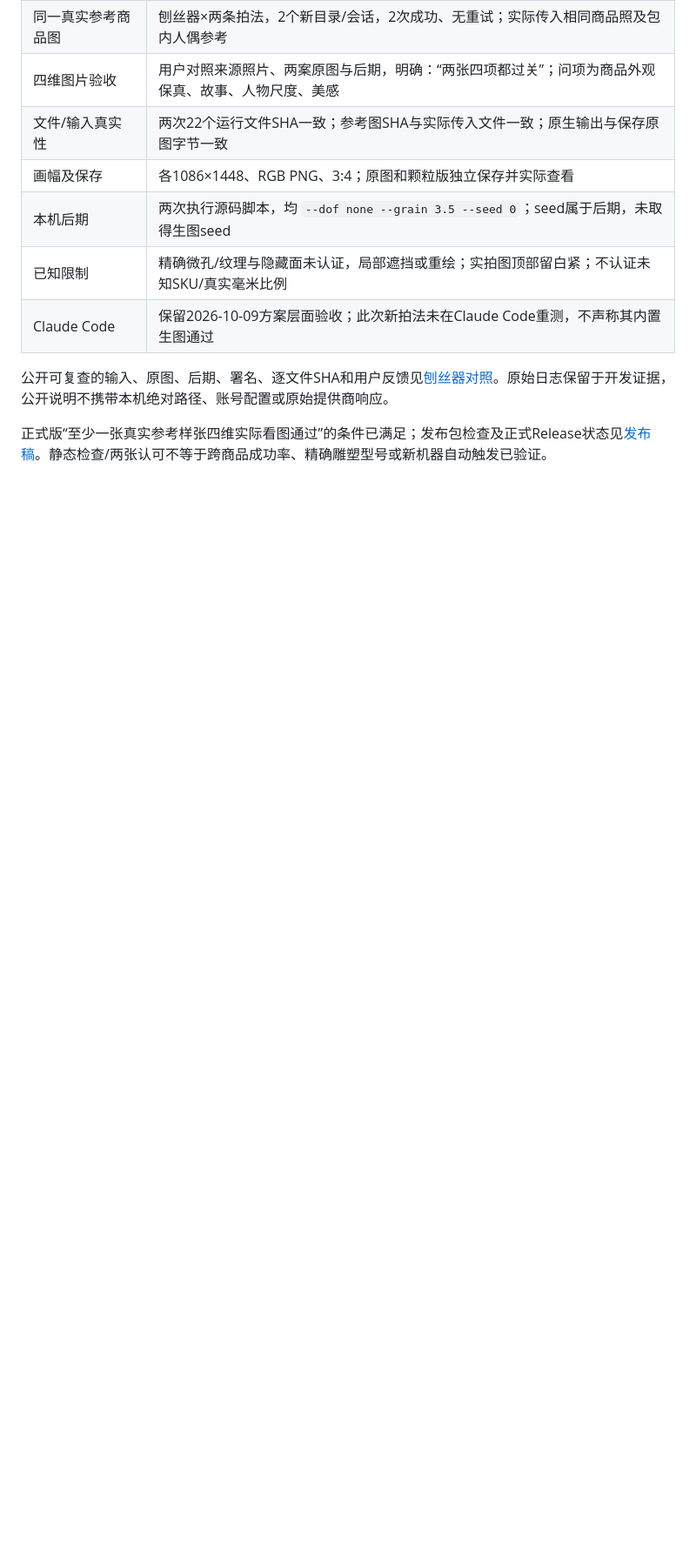
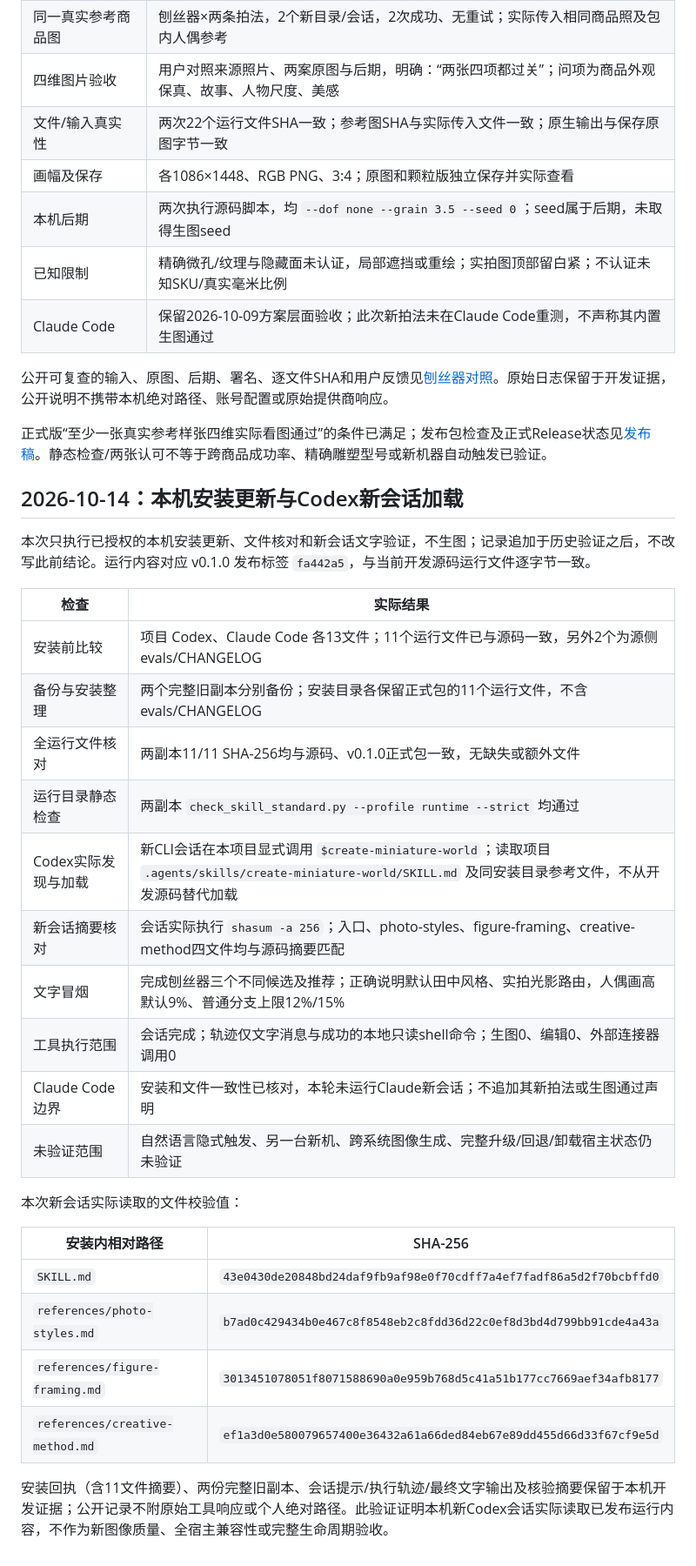
Before and after one commit to denggui-ai/create-miniature-world, a Markdown page: docs/VALIDATION.md, the part around the change. Shown at 87% size. GitHub-like rendering; blank space fills up the shorter version.

Commit message:
Record v0.1.0 install consistency and fresh Codex session validation

```diff
--- a/docs/VALIDATION.md
+++ b/docs/VALIDATION.md
@@ -116,3 +116,34 @@ cba76b464a7340c709e11d833a25761b47bce85a9271526a95ce35958a189e30
 公开可复查的输入、原图、后期、署名、逐文件SHA和用户反馈见[刨丝器对照](../examples/GRATER_VALIDATION_20261013.md)。原始日志保留于开发证据，公开说明不携带本机绝对路径、账号配置或原始提供商响应。
 
 正式版“至少一张真实参考样张四维实际看图通过”的条件已满足；发布包检查及正式Release状态见[发布稿](RELEASE_v0.1.0.md)。静态检查/两张认可不等于跨商品成功率、精确雕塑型号或新机器自动触发已验证。
+
+
+<a id="2026-10-14本机安装更新与codex新会话加载"></a>
+
+## 2026-10-14：本机安装更新与Codex新会话加载
+
+本次只执行已授权的本机安装更新、文件核对和新会话文字验证，不生图；记录追加于历史验证之后，不改写此前结论。运行内容对应 v0.1.0 发布标签 `fa442a5`，与当前开发源码运行文件逐字节一致。
+
+| 检查 | 实际结果 |
+|---|---|
+| 安装前比较 | 项目 Codex、Claude Code 各13文件；11个运行文件已与源码一致，另外2个为源侧 evals/CHANGELOG |
+| 备份与安装整理 | 两个完整旧副本分别备份；安装目录各保留正式包的11个运行文件，不含 evals/CHANGELOG |
+| 全运行文件核对 | 两副本11/11 SHA-256均与源码、v0.1.0正式包一致，无缺失或额外文件 |
+| 运行目录静态检查 | 两副本 `check_skill_standard.py --profile runtime --strict` 均通过 |
+| Codex实际发现与加载 | 新CLI会话在本项目显式调用 `$create-miniature-world`；读取项目 `.agents/skills/create-miniature-world/SKILL.md` 及同安装目录参考文件，不从开发源码替代加载 |
+| 新会话摘要核对 | 会话实际执行 `shasum -a 256`；入口、photo-styles、figure-framing、creative-method四文件均与源码摘要匹配 |
+| 文字冒烟 | 完成刨丝器三个不同候选及推荐；正确说明默认田中风格、实拍光影路由，人偶画高默认9%、普通分支上限12%/15% |
+| 工具执行范围 | 会话完成；轨迹仅文字消息与成功的本地只读shell命令；生图0、编辑0、外部连接器调用0 |
+| Claude Code边界 | 安装和文件一致性已核对，本轮未运行Claude新会话；不追加其新拍法或生图通过声明 |
+| 未验证范围 | 自然语言隐式触发、另一台新机、跨系统图像生成、完整升级/回退/卸载宿主状态仍未验证 |
+
+本次新会话实际读取的文件校验值：
+
+| 安装内相对路径 | SHA-256 |
+|---|---|
+| `SKILL.md` | `43e0430de20848bd24daf9fb9af98e0f70cdff7a4ef7fadf86a5d2f70bcbffd0` |
+| `references/photo-styles.md` | `b7ad0c429434b0e467c8f8548eb2c8fdd36d22c0ef8d3bd4d799bb91cde4a43a` |
+| `references/figure-framing.md` | `3013451078051f8071588690a0e959b768d5c41a51b177cc7669aef34afb8177` |
+| `references/creative-method.md` | `ef1a3d0e580079657400e36432a61a66ded84eb67e89dd455d66d33f67cf9e5d` |
+
+安装回执（含11文件摘要）、两份完整旧副本、会话提示/执行轨迹/最终文字输出及核验摘要保留于本机开发证据；公开记录不附原始工具响应或个人绝对路径。此验证证明本机新Codex会话实际读取已发布运行内容，不作为新图像质量、全宿主兼容性或完整生命周期验收。
```
Also changed, not shown: docs/DEVELOPMENT_HANDOFF.md (+8 -0 lines).
